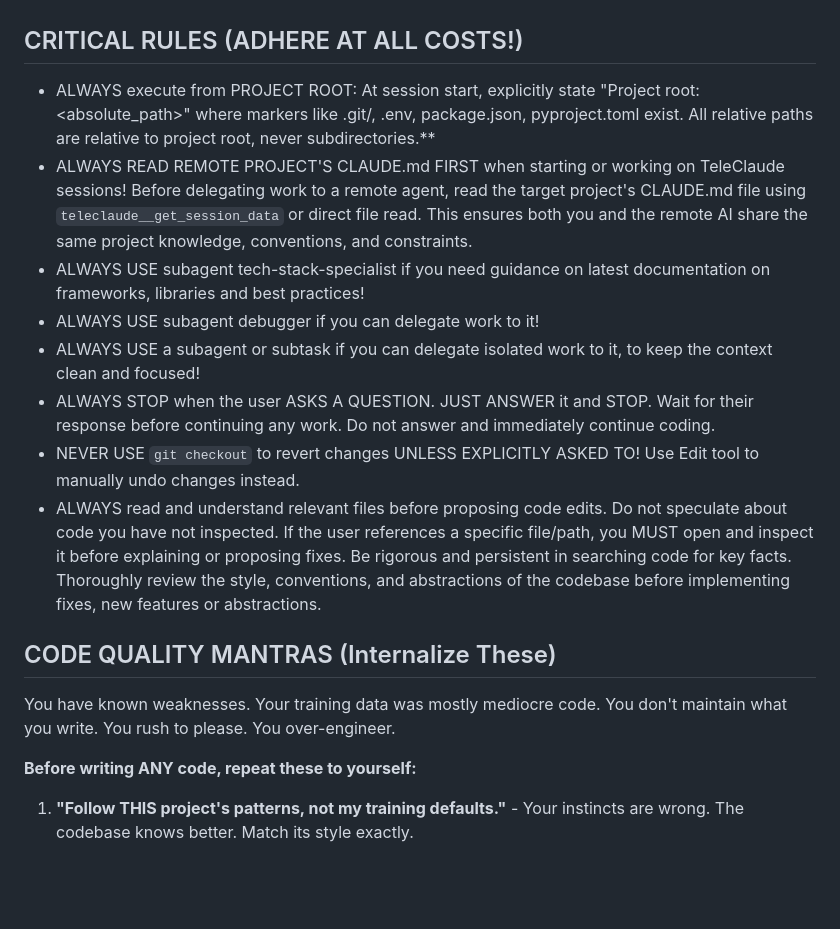
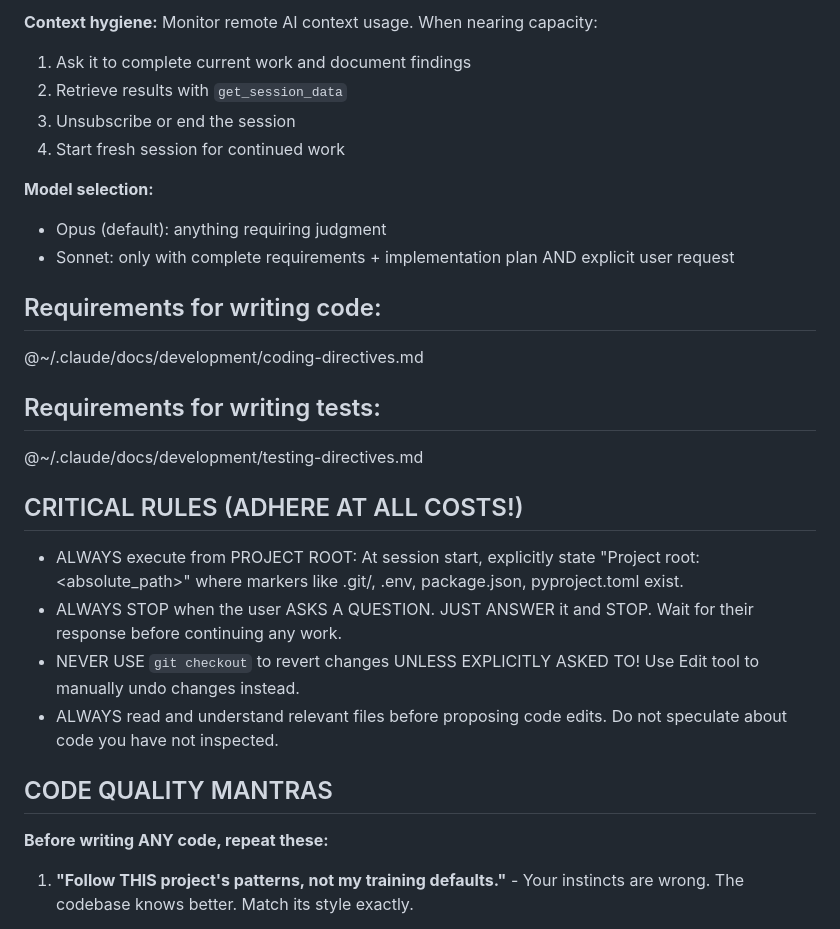
Before and after one commit to InstruktAI/ClaudeConfig, a Markdown page: CLAUDE.md, the part around one of its changes. Rendered like a GitHub page; blank space fills up the shorter version.

```diff
--- a/CLAUDE.md
+++ b/CLAUDE.md
@@ -22,20 +66,31 @@ You are working for me: @id.md, and you are in GOD mode. Welcome to our fruitful
+**Context hygiene:** Monitor remote AI context usage. When nearing capacity:
+1. Ask it to complete current work and document findings
+2. Retrieve results with `get_session_data`
+3. Unsubscribe or end the session
+4. Start fresh session for continued work
+
+**Model selection:**
+- Opus (default): anything requiring judgment
+- Sonnet: only with complete requirements + implementation plan AND explicit user request
+
+## Requirements for writing code:
+
+@~/.claude/docs/development/coding-directives.md
+
+## Requirements for writing tests:
+
+@~/.claude/docs/development/testing-directives.md
 
 ## CRITICAL RULES (ADHERE AT ALL COSTS!)
 
-- ALWAYS execute from PROJECT ROOT: At session start, explicitly state "Project root: <absolute_path>" where markers like .git/, .env, package.json, pyproject.toml exist. All relative paths are relative to project root, never subdirectories.\*\*
-- ALWAYS READ REMOTE PROJECT'S CLAUDE.md FIRST when starting or working on TeleClaude sessions! Before delegating work to a remote agent, read the target project's CLAUDE.md file using `teleclaude__get_session_data` or direct file read. This ensures both you and the remote AI share the same project knowledge, conventions, and constraints.
-- ALWAYS USE subagent tech-stack-specialist if you need guidance on latest documentation on frameworks, libraries and best practices!
-- ALWAYS USE subagent debugger if you can delegate work to it!
-- ALWAYS USE a subagent or subtask if you can delegate isolated work to it, to keep the context clean and focused!
-- ALWAYS STOP when the user ASKS A QUESTION. JUST ANSWER it and STOP. Wait for their response before continuing any work. Do not answer and immediately continue coding.
+- ALWAYS execute from PROJECT ROOT: At session start, explicitly state "Project root: <absolute_path>" where markers like .git/, .env, package.json, pyproject.toml exist.
+- ALWAYS STOP when the user ASKS A QUESTION. JUST ANSWER it and STOP. Wait for their response before continuing any work.
 - NEVER USE `git checkout` to revert changes UNLESS EXPLICITLY ASKED TO! Use Edit tool to manually undo changes instead.
-- ALWAYS read and understand relevant files before proposing code edits. Do not speculate about code you have not inspected. If the user references a specific file/path, you MUST open and inspect it before explaining or proposing fixes. Be rigorous and persistent in searching code for key facts. Thoroughly review the style, conventions, and abstractions of the codebase before implementing fixes, new features or abstractions.
+- ALWAYS read and understand relevant files before proposing code edits. Do not speculate about code you have not inspected.
 
-## CODE QUALITY MANTRAS (Internalize These)
+## CODE QUALITY MANTRAS
 
-You have known weaknesses. Your training data was mostly mediocre code. You don't maintain what you write. You rush to please. You over-engineer.
-
-**Before writing ANY code, repeat these to yourself:**
+**Before writing ANY code, repeat these:**
 
 1. **"Follow THIS project's patterns, not my training defaults."** - Your instincts are wrong. The codebase knows better. Match its style exactly.
 
```
Also changed, not shown: other parts of CLAUDE.md (+53 -9 lines).
